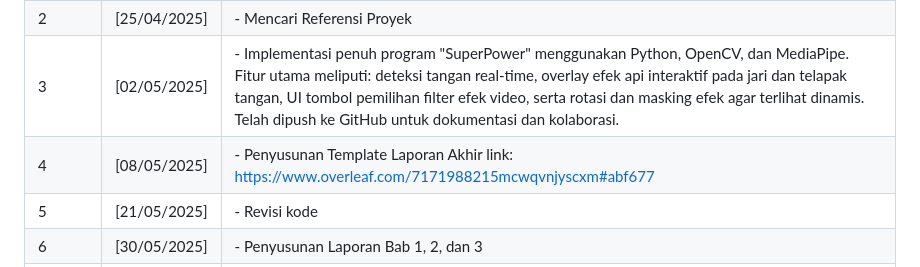
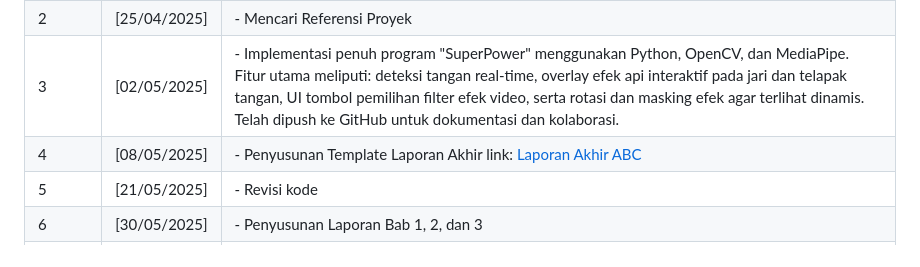
Before and after one commit to han5474ni/Tugas_besar_MultiMedia, a Markdown page: README.md, the part around the change. Rendered like a GitHub page.

```diff
--- a/README.md
+++ b/README.md
@@ -94,7 +94,7 @@ SuperPower/
 | 1      | [24/04/2025]  | - Inisialisasi proyek |
 | 2      | [25/04/2025]  | - Mencari Referensi Proyek |
 | 3      | [02/05/2025]  | - Implementasi penuh program "SuperPower" menggunakan Python, OpenCV, dan MediaPipe. Fitur utama meliputi: deteksi tangan real-time, overlay efek api interaktif pada jari dan telapak tangan, UI tombol pemilihan filter efek video, serta rotasi dan masking efek agar terlihat dinamis. Telah dipush ke GitHub untuk dokumentasi dan kolaborasi. |
-| 4      | [08/05/2025]  | - Penyusunan Template Laporan Akhir link: https://www.overleaf.com/7171988215mcwqvnjyscxm#abf677 |
+| 4      | [08/05/2025]  | - Penyusunan Template Laporan Akhir link: [Laporan Akhir ABC](https://www.overleaf.com/read/crffdmkpsngg#551e61) |
 | 5      | [21/05/2025]  | - Revisi kode |
 | 6      | [30/05/2025]  | - Penyusunan Laporan Bab 1, 2, dan 3 |
 | 7      | [31/05/2025]  | - Menambahkan fitur Finger Trail System pada hand tracking filter untuk meningkatkan interaktivitas visual. Implementasi meliputi: (1) Trail Tracking - sistem jejak garis yang mengikuti gerakan ujung jari saat gesture single finger aktif dengan menggunakan collections.deque untuk menyimpan maksimal 30 titik koordinat trail, (2) Visual Enhancement - trail dengan efek bayangan merah gradient, glow effect, dan fade transition yang digambar menggunakan multiple layer dengan shadow offset, (3) Smart Reset Logic - trail otomatis direset saat user mengganti jari, beralih ke gesture open hand, atau membuat fist gesture, dan (4) Performance Optimization - menambahkan parameter konfigurasi trail (trail_max_length, trail_min_distance, trail_thickness) serta optimasi rendering dengan menggambar trail di background layer sebelum efek api untuk mencegah overlap visual.|
```
